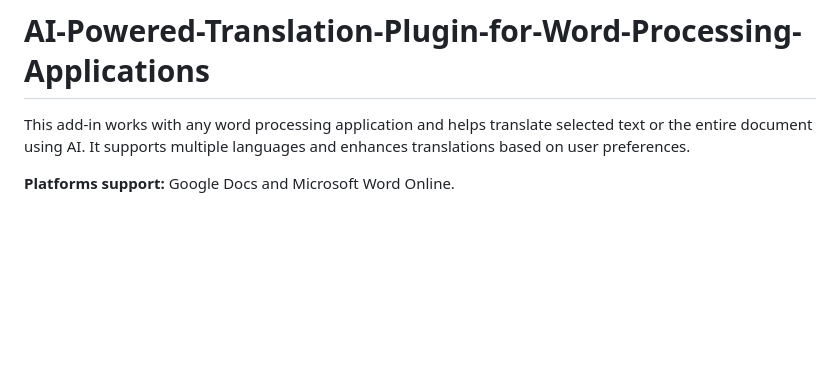
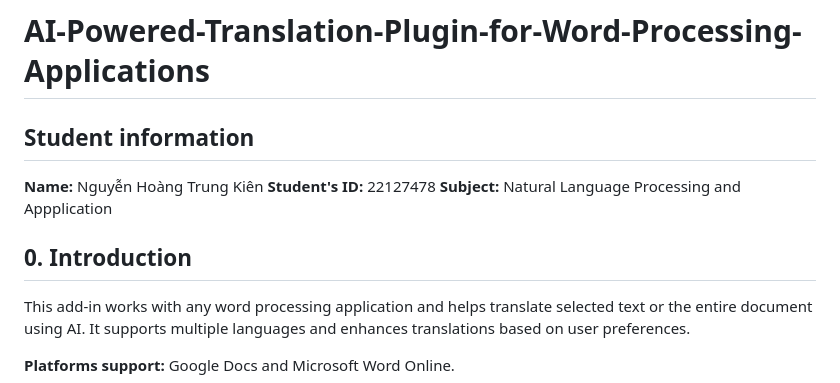
Before and after one commit to juinkinn/AI-Powered-Translation-Plugin-for-Word-Processing-Applications, a Markdown page: README.md, the part around the change. GitHub-like rendering; blank space fills up the shorter version.

```diff
--- a/README.md
+++ b/README.md
@@ -1,4 +1,11 @@
 # AI-Powered-Translation-Plugin-for-Word-Processing-Applications
+
+## Student information
+**Name:** Nguyễn Hoàng Trung Kiên
+**Student's ID:** 22127478
+**Subject:** Natural Language Processing and Appplication
+
+## 0. Introduction
 
 This add-in works with any word processing application and helps translate selected text or the entire document using AI. It supports multiple languages and enhances translations based on user preferences.
 
```
